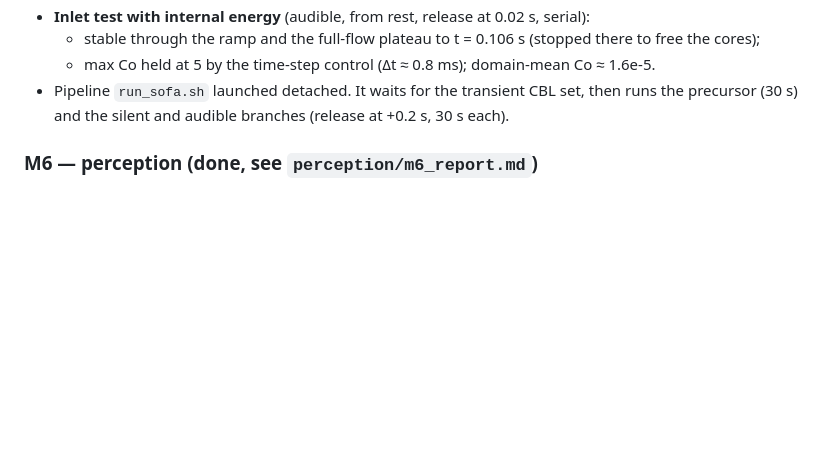
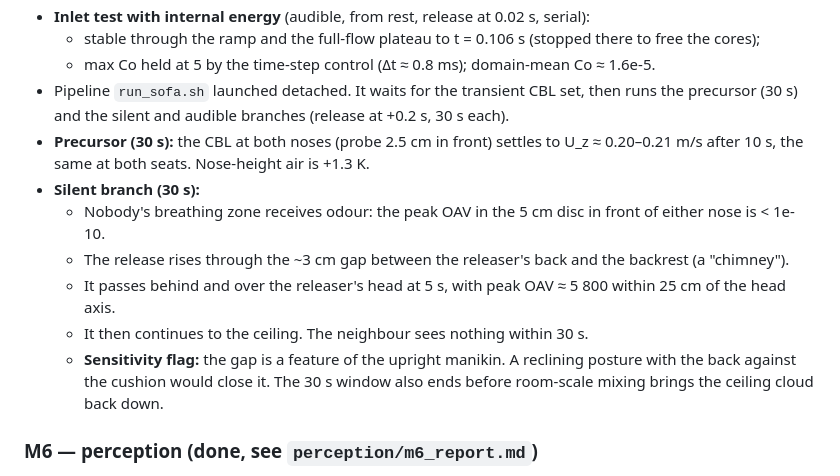
Before and after one commit to ccy5123/sbd, a Markdown page: NOTES.md, the part around the change. Rendered like a GitHub page; blank space fills up the shorter version.

Commit message:
NOTES: sofa precursor and silent-branch result (backrest chimney)
Co-Authored-By: Claude Opus 5.5 <noreply@anthropic.com>
Claude-Session: https://claude.ai/code/session_0131NedNevRvPP7dQji5Ca7Y

```diff
--- a/NOTES.md
+++ b/NOTES.md
@@ -144,6 +144,15 @@
   - max Co held at 5 by the time-step control (Δt ≈ 0.8 ms); domain-mean Co ≈ 1.6e-5.
 - Pipeline `run_sofa.sh` launched detached. It waits for the transient CBL set, then runs the precursor (30 s) and the
   silent and audible branches (release at +0.2 s, 30 s each).
+- **Precursor (30 s):** the CBL at both noses (probe 2.5 cm in front) settles to U_z ≈ 0.20–0.21 m/s after 10 s, the
+  same at both seats. Nose-height air is +1.3 K.
+- **Silent branch (30 s):**
+  - Nobody's breathing zone receives odour: the peak OAV in the 5 cm disc in front of either nose is < 1e-10.
+  - The release rises through the ~3 cm gap between the releaser's back and the backrest (a "chimney").
+  - It passes behind and over the releaser's head at 5 s, with peak OAV ≈ 5 800 within 25 cm of the head axis.
+  - It then continues to the ceiling. The neighbour sees nothing within 30 s.
+  - **Sensitivity flag:** the gap is a feature of the upright manikin. A reclining posture with the back against the
+    cushion would close it. The 30 s window also ends before room-scale mixing brings the ceiling cloud back down.
 
 ### M6 — perception (done, see `perception/m6_report.md`)
 - **Neighbour, as emitted:** the median physical difference is R = 0.91. In perceived intensity that is
```
